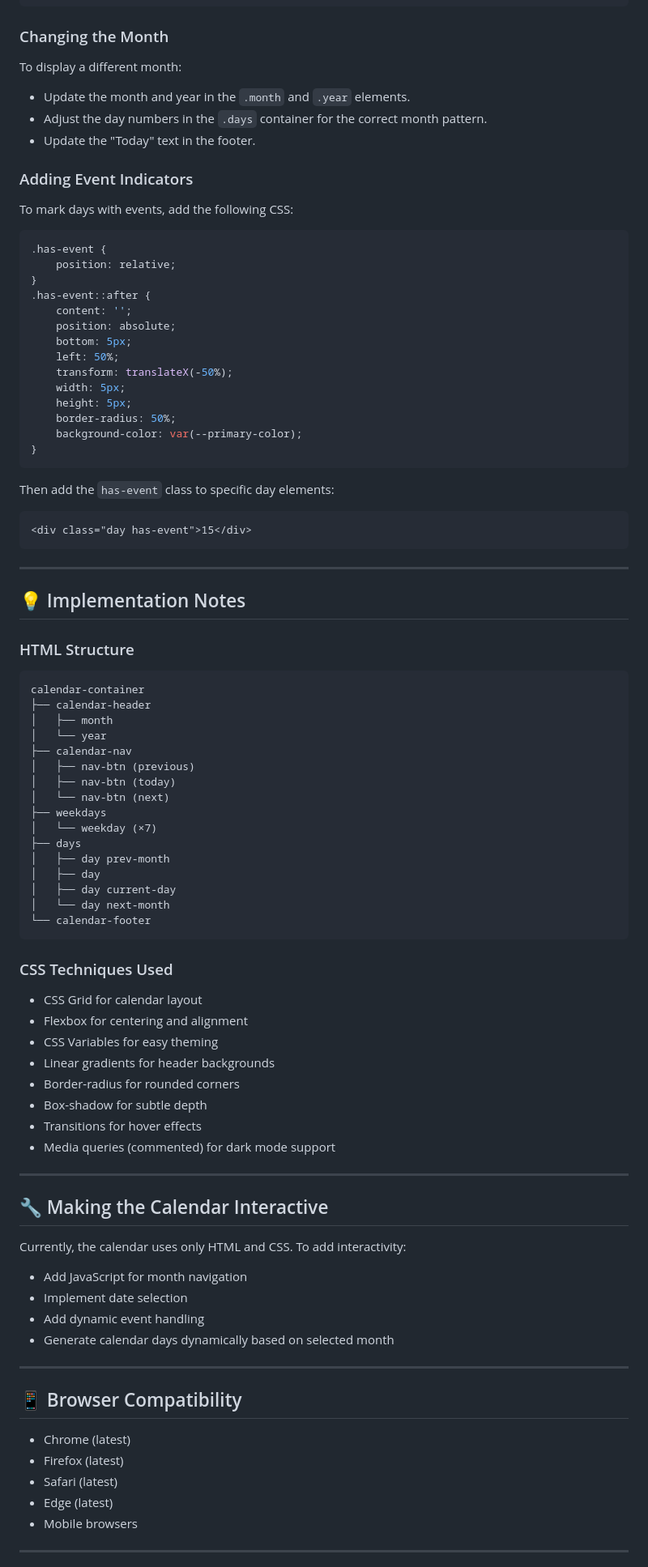
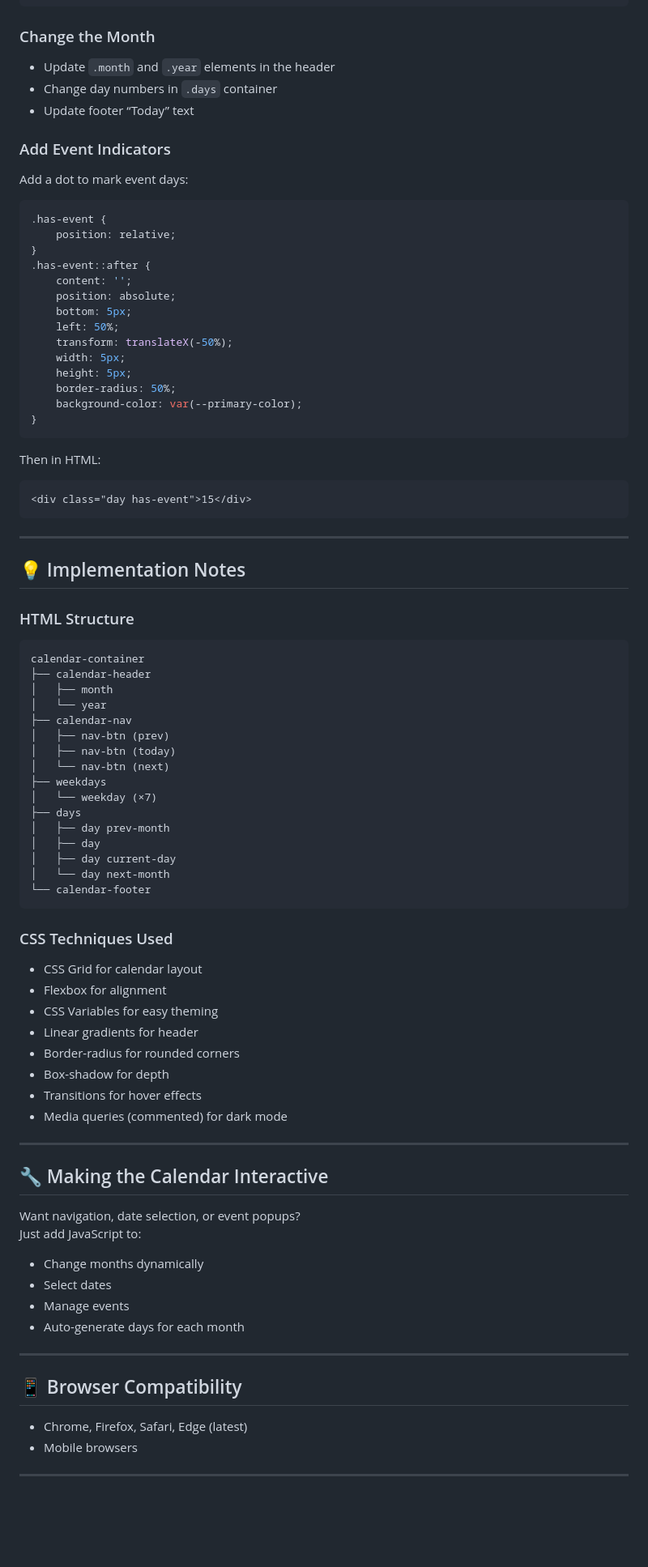
Before and after one commit to reezmahanan/calander, a Markdown page: README.md, the part around one of its changes. Shown at 81% size. GitHub-like rendering; blank space fills up the shorter version.

````diff
--- a/README.md
+++ b/README.md
@@ -96,17 +112,15 @@ A dark mode is available (commented out). To enable, uncomment and adjust as nee
 */
 ```
 
-### Changing the Month
+### Change the Month
 
-To display a different month:
+- Update `.month` and `.year` elements in the header
+- Change day numbers in `.days` container
+- Update footer “Today” text
 
-- Update the month and year in the `.month` and `.year` elements.
-- Adjust the day numbers in the `.days` container for the correct month pattern.
-- Update the "Today" text in the footer.
+### Add Event Indicators
 
-### Adding Event Indicators
-
-To mark days with events, add the following CSS:
+Add a dot to mark event days:
 
 ```css
 .has-event {
@@ -125,7 +139,7 @@ To mark days with events, add the following CSS:
 }
 ```
 
-Then add the `has-event` class to specific day elements:
+Then in HTML:
 
 ```html
 <div class="day has-event">15</div>
@@ -143,7 +157,7 @@ calendar-container
 │   ├── month
 │   └── year
 ├── calendar-nav
-│   ├── nav-btn (previous)
+│   ├── nav-btn (prev)
 │   ├── nav-btn (today)
 │   └── nav-btn (next)
 ├── weekdays
@@ -159,33 +173,31 @@ calendar-container
 ### CSS Techniques Used
 
 - CSS Grid for calendar layout
-- Flexbox for centering and alignment
+- Flexbox for alignment
 - CSS Variables for easy theming
-- Linear gradients for header backgrounds
+- Linear gradients for header
 - Border-radius for rounded corners
-- Box-shadow for subtle depth
+- Box-shadow for depth
 - Transitions for hover effects
-- Media queries (commented) for dark mode support
+- Media queries (commented) for dark mode
 
 ---
 
 ## 🔧 Making the Calendar Interactive
 
-Currently, the calendar uses only HTML and CSS. To add interactivity:
+Want navigation, date selection, or event popups?
+Just add JavaScript to:
 
-- Add JavaScript for month navigation
-- Implement date selection
-- Add dynamic event handling
-- Generate calendar days dynamically based on selected month
+- Change months dynamically
+- Select dates
+- Manage events
+- Auto-generate days for each month
 
 ---
 
 ## 📱 Browser Compatibility
 
-- Chrome (latest)
-- Firefox (latest)
-- Safari (latest)
-- Edge (latest)
+- Chrome, Firefox, Safari, Edge (latest)
 - Mobile browsers
 
 ---
````
Also changed, not shown: other parts of README.md (+58 -43 lines).
